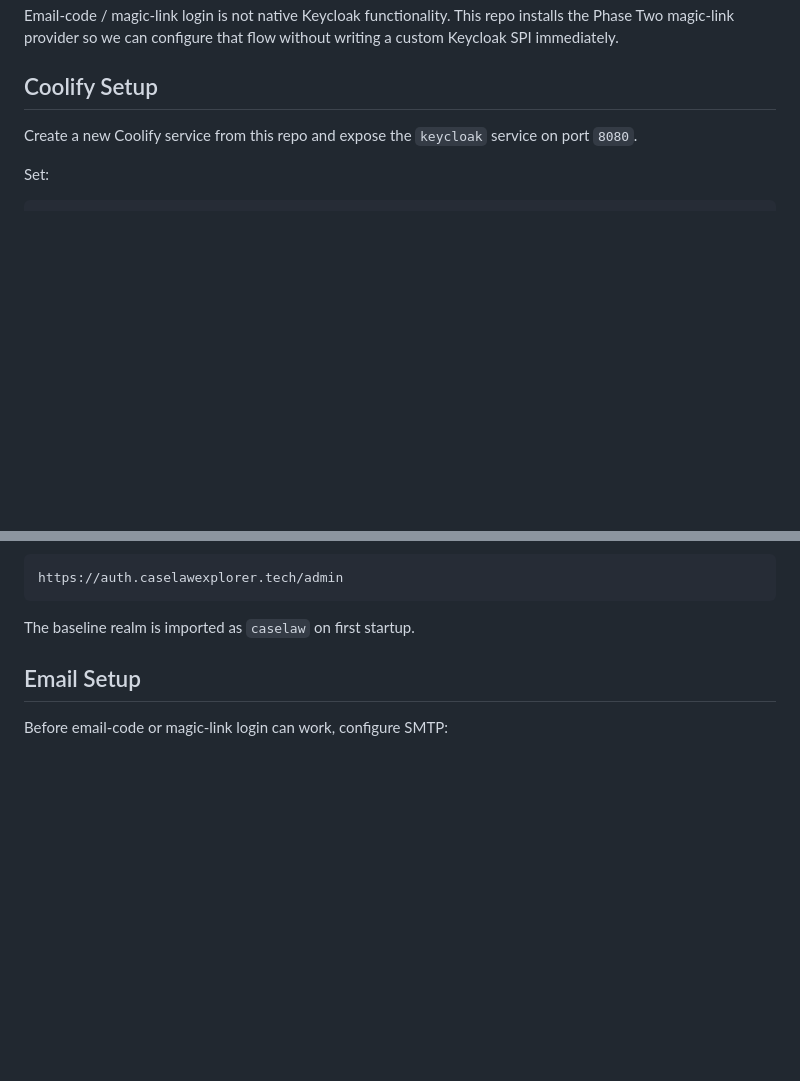
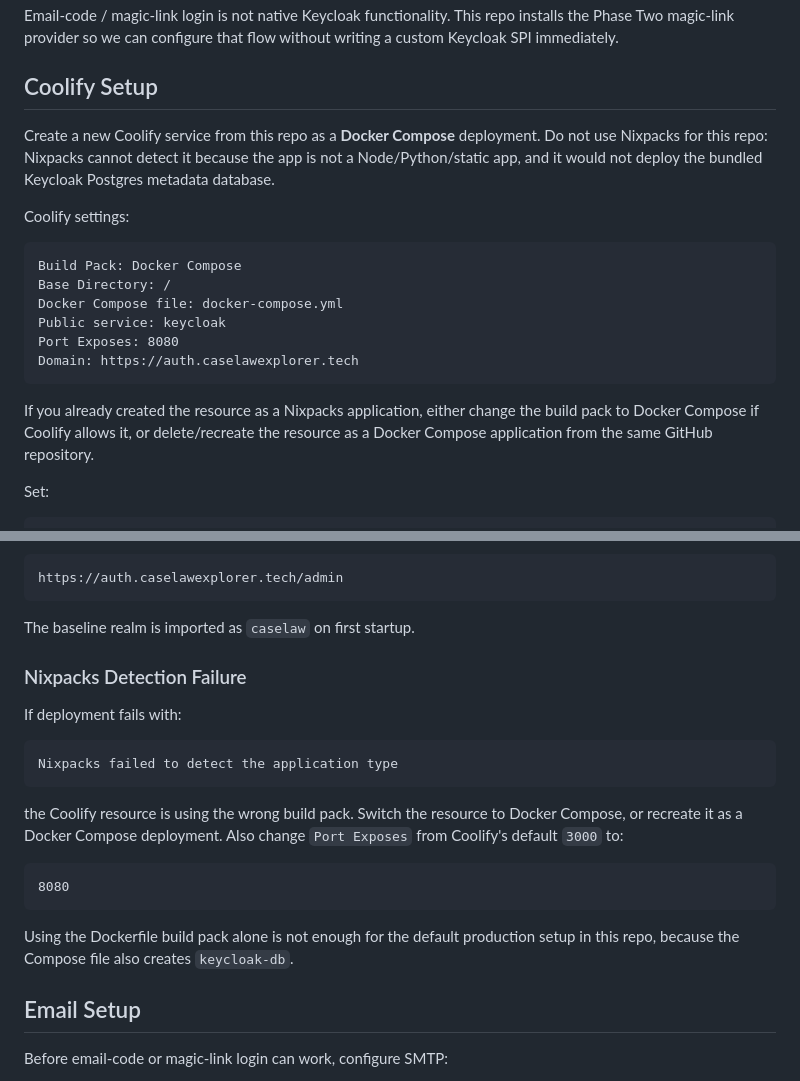
Before and after one commit to MaastrichtU-BISS/caselaw-auth, a Markdown page: README.md, 2 parts joined by grey strips. Drawn GitHub-style; blank space fills up the shorter version.

Commit message:
Document Coolify compose deployment

````diff
--- a/README.md
+++ b/README.md
@@ -29,8 +29,25 @@ writing a custom Keycloak SPI immediately.
 
 ## Coolify Setup
 
-Create a new Coolify service from this repo and expose the `keycloak` service
-on port `8080`.
+Create a new Coolify service from this repo as a **Docker Compose** deployment.
+Do not use Nixpacks for this repo: Nixpacks cannot detect it because the app is
+not a Node/Python/static app, and it would not deploy the bundled Keycloak
+Postgres metadata database.
+
+Coolify settings:
+
+```text
+Build Pack: Docker Compose
+Base Directory: /
+Docker Compose file: docker-compose.yml
+Public service: keycloak
+Port Exposes: 8080
+Domain: https://auth.caselawexplorer.tech
+```
+
+If you already created the resource as a Nixpacks application, either change
+the build pack to Docker Compose if Coolify allows it, or delete/recreate the
+resource as a Docker Compose application from the same GitHub repository.
 
 Set:
 
@@ -54,6 +71,25 @@ https://auth.caselawexplorer.tech/admin
 ```
 
 The baseline realm is imported as `caselaw` on first startup.
+
+### Nixpacks Detection Failure
+
+If deployment fails with:
+
+```text
+Nixpacks failed to detect the application type
+```
+
+the Coolify resource is using the wrong build pack. Switch the resource to
+Docker Compose, or recreate it as a Docker Compose deployment. Also change
+`Port Exposes` from Coolify's default `3000` to:
+
+```text
+8080
+```
+
+Using the Dockerfile build pack alone is not enough for the default production
+setup in this repo, because the Compose file also creates `keycloak-db`.
 
 ## Email Setup
 
````
